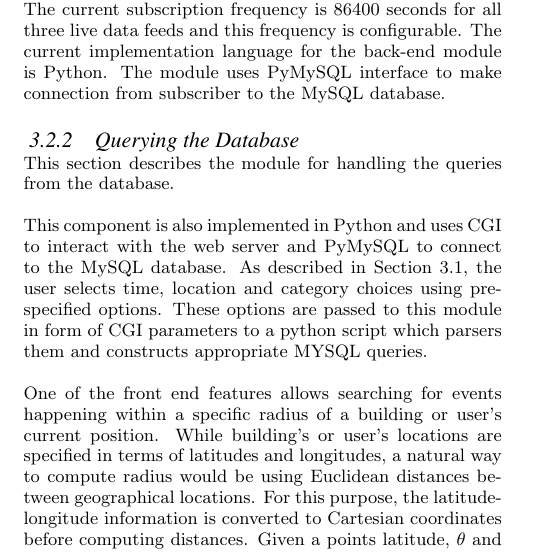
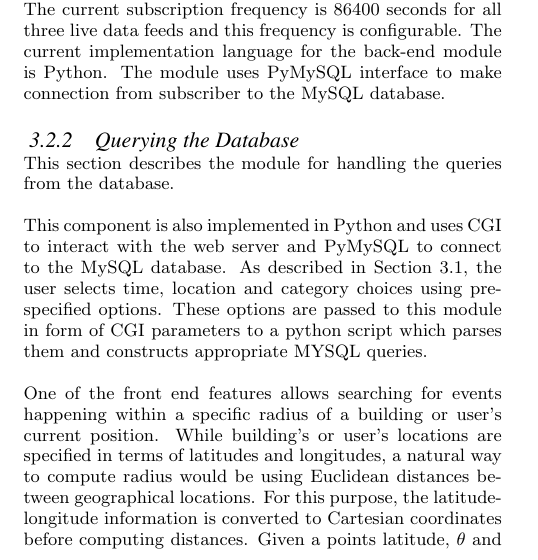
Before and after one commit to adilyalcin/umdevents, a LaTeX paper (article/sigproc-sp.tex): part of one column of page 4 of 5, cut so that both start at the same text. Compiled offline with pdfLaTeX.

Commit message:
Update sigproc-sp.tex

```diff
--- a/article/sigproc-sp.tex
+++ b/article/sigproc-sp.tex
@@ -238,7 +238,7 @@ Events with duplicate identifiers are not allowed in the database. The current s
 \subsubsection{Querying the Database}
 This section describes the module for handling the queries from the database.
 
-This component is also implemented in Python and uses CGI to interact with the web server and PyMySQL to connect to the MySQL database. As described in Section \ref{frontEnd}, the user selects time, location and category choices using pre-specified options. These options are passed to this module in form of CGI parameters to a python script which parsers them and constructs appropriate MYSQL queries.
+This component is also implemented in Python and uses CGI to interact with the web server and PyMySQL to connect to the MySQL database. As described in Section \ref{frontEnd}, the user selects time, location and category choices using pre-specified options. These options are passed to this module in form of CGI parameters to a python script which parses them and constructs appropriate MYSQL queries.
 
 One of the front end features allows searching for events happening within a specific radius of a building or user's current position. While building's or user's locations are specified in terms of latitudes and longitudes, a natural way to compute radius would be using Euclidean distances between geographical locations. For this purpose, the latitude-longitude information is converted to Cartesian coordinates before computing distances. Given  a points latitude, $\theta$ and longitude, $\phi$, the Cartesian coordinates ($x,y$) are computed as:\\
 \begin{equation}
```
